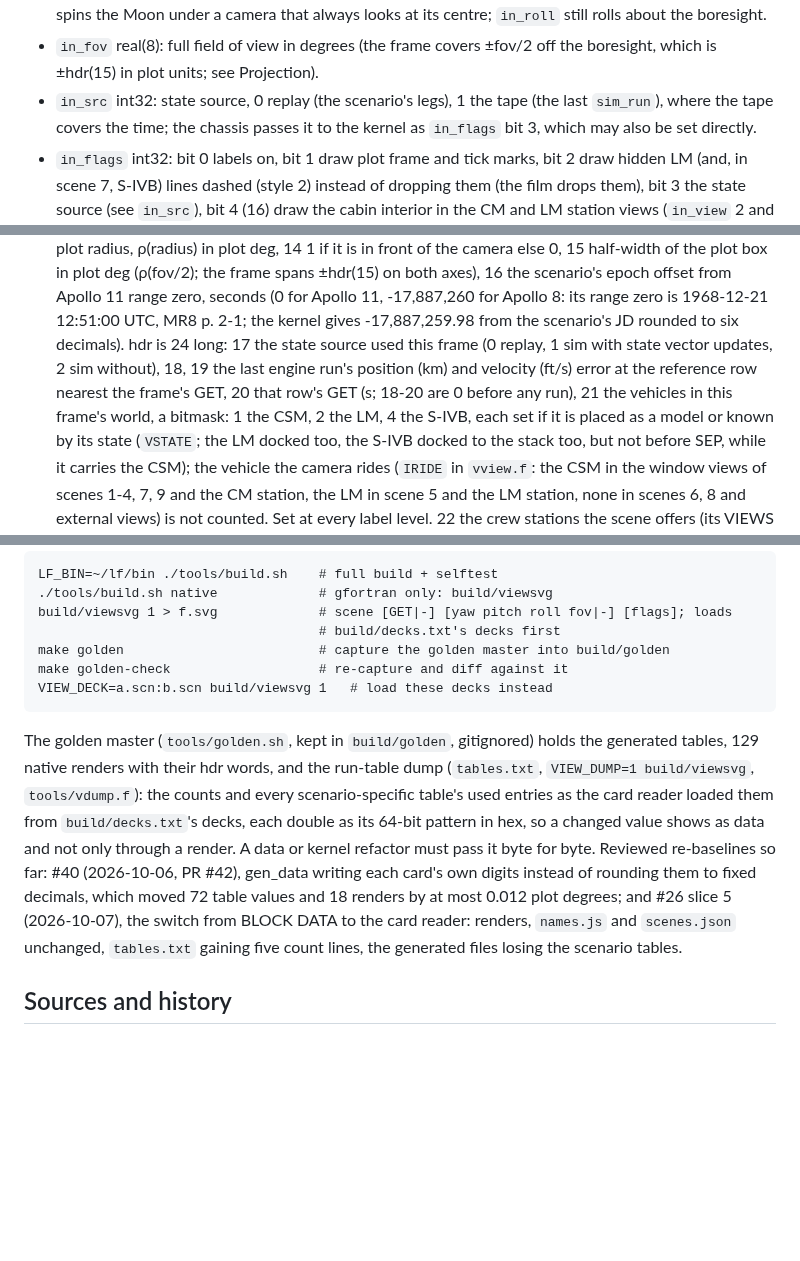
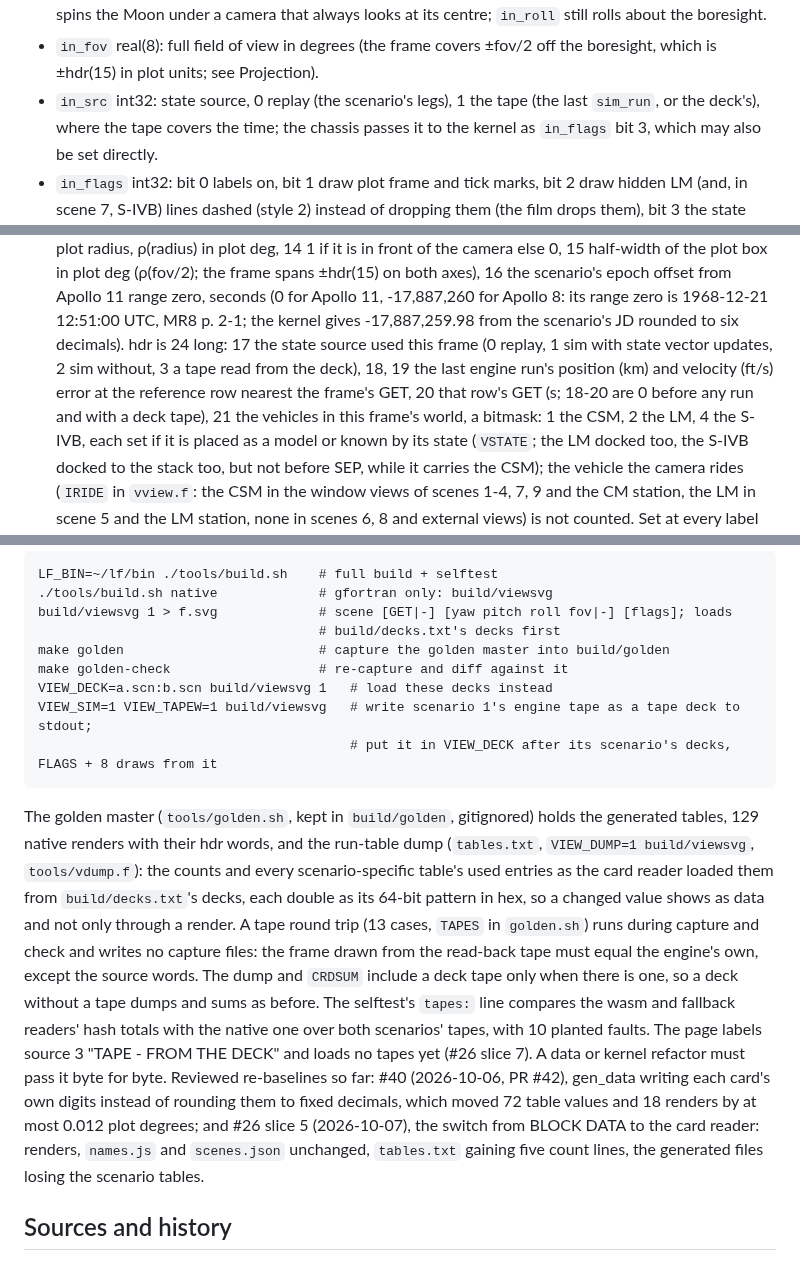
Before and after one commit to aaronsb/view1108, a Markdown page: CLAUDE.md, 3 parts joined by grey strips. Rendered like a GitHub page; blank space fills up the shorter version.

Commit message:
docs: tape cards, 17-digit numbers, the tape round trip (#26 slice 6)

````diff
--- a/CLAUDE.md
+++ b/CLAUDE.md
@@ -173,7 +174,7 @@ Inputs (written by JS):
   its centre; `in_roll` still rolls about the boresight.
 - `in_fov` real(8): full field of view in degrees (the frame covers ±fov/2 off the boresight,
   which is ±hdr(15) in plot units; see Projection).
-- `in_src` int32: state source, 0 replay (the scenario's legs), 1 the tape (the last `sim_run`),
+- `in_src` int32: state source, 0 replay (the scenario's legs), 1 the tape (the last `sim_run`, or the deck's),
   where the tape covers the time; the chassis passes it to the kernel as `in_flags` bit 3, which
   may also be set directly.
 - `in_flags` int32: bit 0 labels on, bit 1 draw plot frame and tick marks, bit 2 draw hidden
@@ -261,9 +262,9 @@ Outputs (written by the kernel):
   zero, seconds (0 for Apollo 11, -17,887,260 for Apollo 8: its range zero is 1968-12-21
   12:51:00 UTC, MR8 p. 2-1; the kernel gives -17,887,259.98 from the scenario's JD rounded to
   six decimals). hdr is 24 long: 17 the state source used this frame (0
-  replay, 1 sim with state vector updates, 2 sim without), 18, 19 the last engine run's position (km)
+  replay, 1 sim with state vector updates, 2 sim without, 3 a tape read from the deck), 18, 19 the last engine run's position (km)
   and velocity (ft/s) error at the reference row nearest the frame's GET, 20 that row's GET
-  (s; 18-20 are 0 before any run), 21 the vehicles in this frame's world, a bitmask: 1 the
+  (s; 18-20 are 0 before any run and with a deck tape), 21 the vehicles in this frame's world, a bitmask: 1 the
   CSM, 2 the LM, 4 the S-IVB, each set if it is placed as a model or known by its state
   (`VSTATE`; the LM docked too, the S-IVB docked to the stack too, but not before SEP, while it
   carries the CSM); the vehicle the camera rides (`IRIDE` in `vview.f`: the CSM in
@@ -552,9 +553,11 @@ build/viewsvg 1 > f.svg             # scene [GET|-] [yaw pitch roll fov|-] [flag
 make golden                         # capture the golden master into build/golden
 make golden-check                   # re-capture and diff against it
 VIEW_DECK=a.scn:b.scn build/viewsvg 1   # load these decks instead
+VIEW_SIM=1 VIEW_TAPEW=1 build/viewsvg   # write scenario 1's engine tape as a tape deck to stdout;
+                                        # put it in VIEW_DECK after its scenario's decks, FLAGS + 8 draws from it
 ```
 
-The golden master (`tools/golden.sh`, kept in `build/golden`, gitignored) holds the generated tables, 129 native renders with their hdr words, and the run-table dump (`tables.txt`, `VIEW_DUMP=1 build/viewsvg`, `tools/vdump.f`): the counts and every scenario-specific table's used entries as the card reader loaded them from `build/decks.txt`'s decks, each double as its 64-bit pattern in hex, so a changed value shows as data and not only through a render. A data or kernel refactor must pass it byte for byte. Reviewed re-baselines so far: #40 (2026-10-06, PR #42), gen_data writing each card's own digits instead of rounding them to fixed decimals, which moved 72 table values and 18 renders by at most 0.012 plot degrees; and #26 slice 5 (2026-10-07), the switch from BLOCK DATA to the card reader: renders, `names.js` and `scenes.json` unchanged, `tables.txt` gaining five count lines, the generated files losing the scenario tables.
+The golden master (`tools/golden.sh`, kept in `build/golden`, gitignored) holds the generated tables, 129 native renders with their hdr words, and the run-table dump (`tables.txt`, `VIEW_DUMP=1 build/viewsvg`, `tools/vdump.f`): the counts and every scenario-specific table's used entries as the card reader loaded them from `build/decks.txt`'s decks, each double as its 64-bit pattern in hex, so a changed value shows as data and not only through a render. A tape round trip (13 cases, `TAPES` in `golden.sh`) runs during capture and check and writes no capture files: the frame drawn from the read-back tape must equal the engine's own, except the source words. The dump and `CRDSUM` include a deck tape only when there is one, so a deck without a tape dumps and sums as before. The selftest's `tapes:` line compares the wasm and fallback readers' hash totals with the native one over both scenarios' tapes, with 10 planted faults. The page labels source 3 "TAPE - FROM THE DECK" and loads no tapes yet (#26 slice 7). A data or kernel refactor must pass it byte for byte. Reviewed re-baselines so far: #40 (2026-10-06, PR #42), gen_data writing each card's own digits instead of rounding them to fixed decimals, which moved 72 table values and 18 renders by at most 0.012 plot degrees; and #26 slice 5 (2026-10-07), the switch from BLOCK DATA to the card reader: renders, `names.js` and `scenes.json` unchanged, `tables.txt` gaining five count lines, the generated files losing the scenario tables.
 
 ## Sources and history
 
````
Also changed, not shown: other parts of CLAUDE.md (+2 -1 lines), docs/simulation.md (+3 -3 lines).
